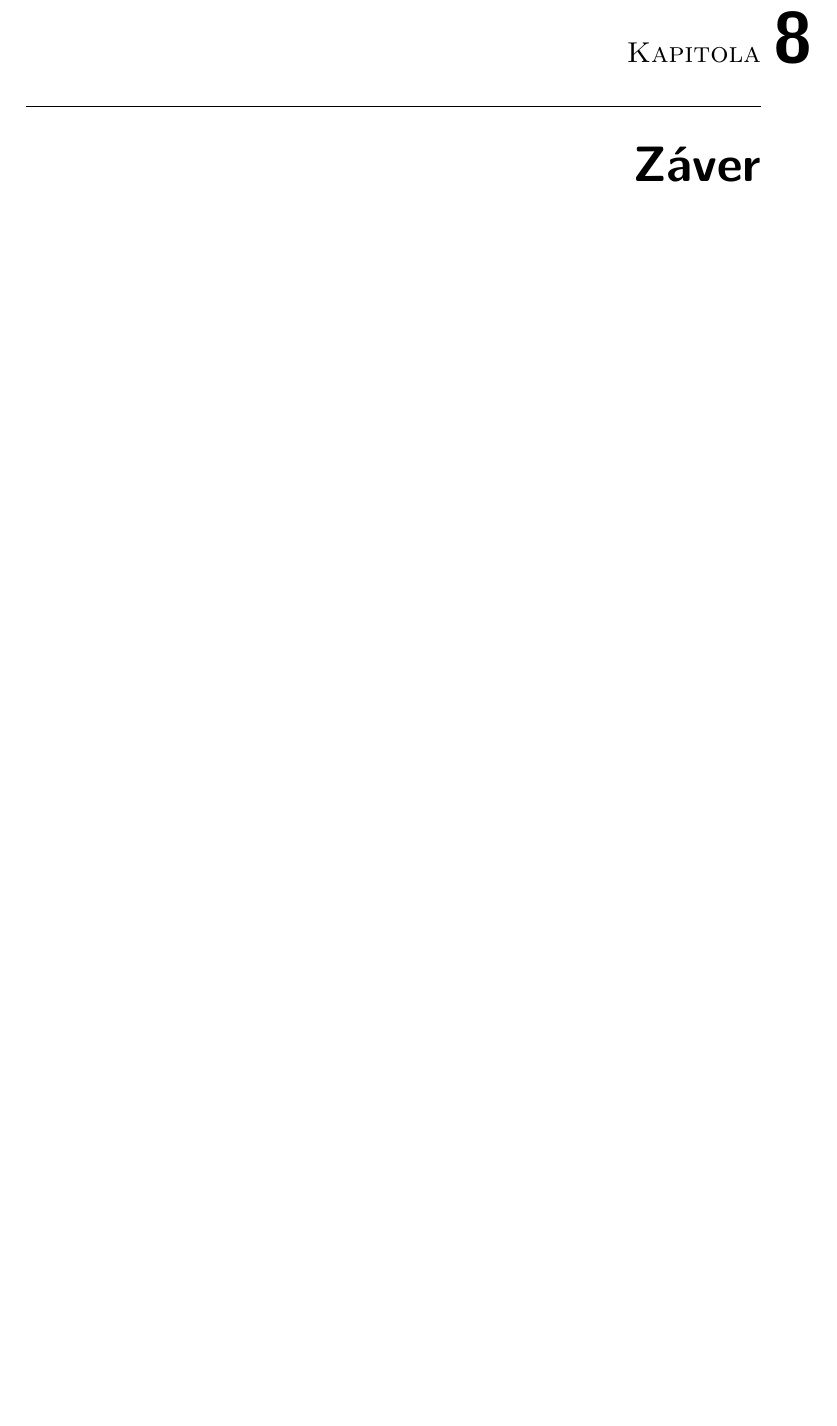
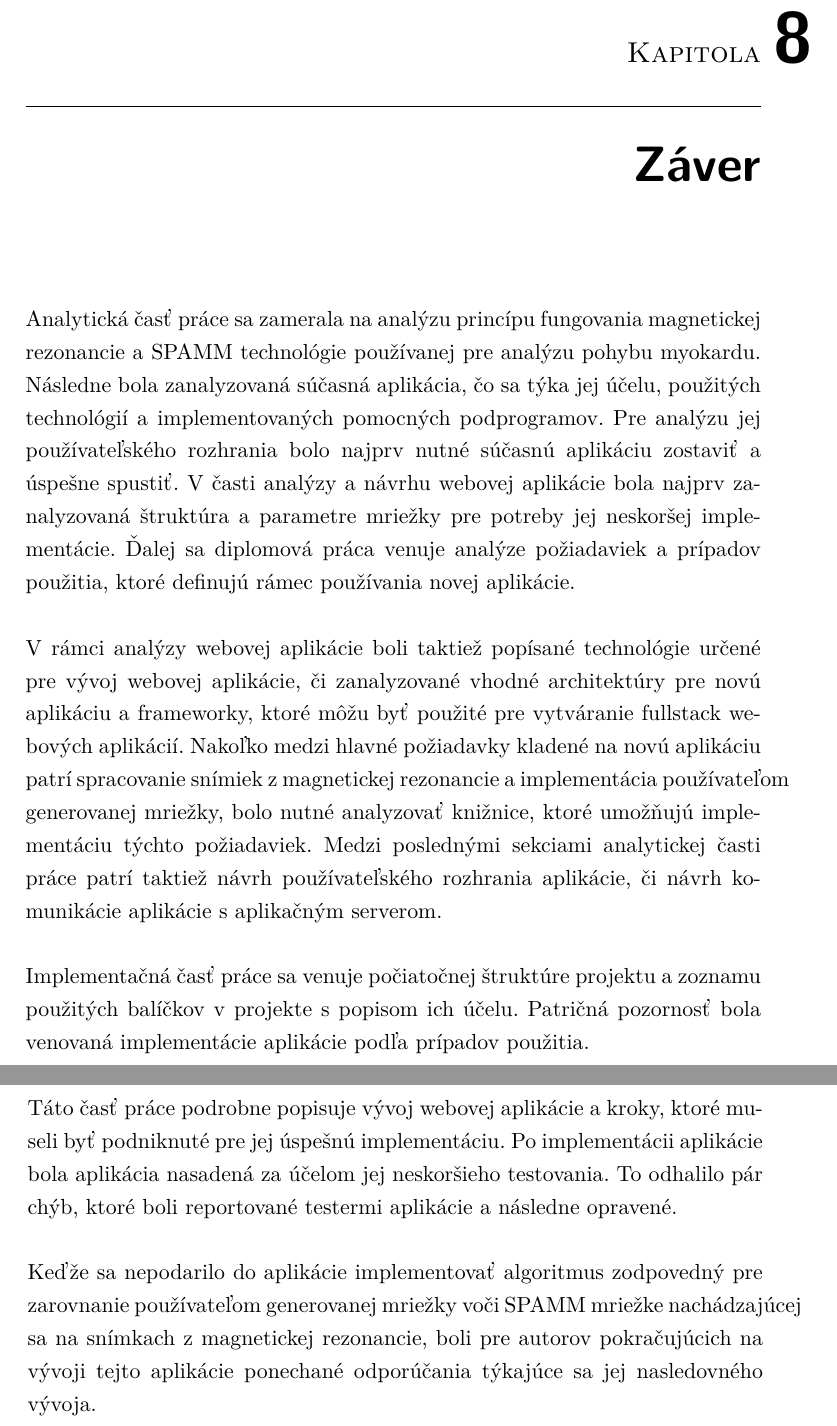
Before and after one commit to tomasko126/master-thesis, a LaTeX thesis (thesis/DP_Tomáš_Taro_2023.tex, which reads thesis/text/zaver.tex): part of page 123 of 139 before the commit and two parts of pages 123 and 124 of 139 after it, the two joined at a grey line, cut so that both start at the same text, the shorter picture padded with empty space. Compiled offline with pdfLaTeX; a LaTeX package or settings file that is missing is left out.

Commit message:
Add conclusion

```diff
--- a/thesis/text/zaver.tex
+++ b/thesis/text/zaver.tex
@@ -1 +1,10 @@
 \chapter {Záver}
+Analytická časť práce sa zamerala na analýzu princípu fungovania magnetickej rezonancie a SPAMM technológie používanej pre analýzu pohybu myokardu. Následne bola zanalyzovaná súčasná aplikácia, čo sa týka jej účelu, použitých technológií a implementovaných pomocných podprogramov. Pre analýzu jej používateľského rozhrania bolo najprv nutné súčasnú aplikáciu zostaviť a úspešne spustiť. V časti analýzy a návrhu webovej aplikácie bola najprv zanalyzovaná štruktúra a parametre mriežky pre potreby jej neskoršej implementácie. Ďalej sa diplomová práca venuje analýze požiadaviek a prípadov použitia, ktoré definujú rámec používania novej aplikácie.
+
+V rámci analýzy webovej aplikácie boli taktiež popísané technológie určené pre vývoj webovej aplikácie, či zanalyzované vhodné architektúry pre novú aplikáciu a frameworky, ktoré môžu byť použité pre vytváranie fullstack webových aplikácií. Nakoľko medzi hlavné požiadavky kladené na novú aplikáciu patrí spracovanie snímiek z magnetickej rezonancie a implementácia používateľom generovanej mriežky, bolo nutné analyzovať knižnice, ktoré umožňujú implementáciu týchto požiadaviek. Medzi poslednými sekciami analytickej časti práce patrí taktiež návrh používateľského rozhrania aplikácie, či návrh komunikácie aplikácie s aplikačným serverom.
+
+Implementačná časť práce sa venuje počiatočnej štruktúre projektu a zoznamu použitých balíčkov v projekte s popisom ich účelu. Patričná pozornosť bola venovaná implementácie aplikácie podľa prípadov použitia.
+
+Táto časť práce podrobne popisuje vývoj webovej aplikácie a kroky, ktoré museli byť podniknuté pre jej úspešnú implementáciu. Po implementácii aplikácie bola aplikácia nasadená za účelom jej neskoršieho testovania. To odhalilo pár chýb, ktoré boli reportované testermi aplikácie a následne opravené.
+
+Keďže sa nepodarilo do aplikácie implementovať algoritmus zodpovedný pre zarovnanie používateľom generovanej mriežky voči SPAMM mriežke nachádzajúcej sa na snímkach z magnetickej rezonancie, boli pre autorov pokračujúcich na vývoji tejto aplikácie ponechané odporúčania týkajúce sa jej nasledovného vývoja.
```
